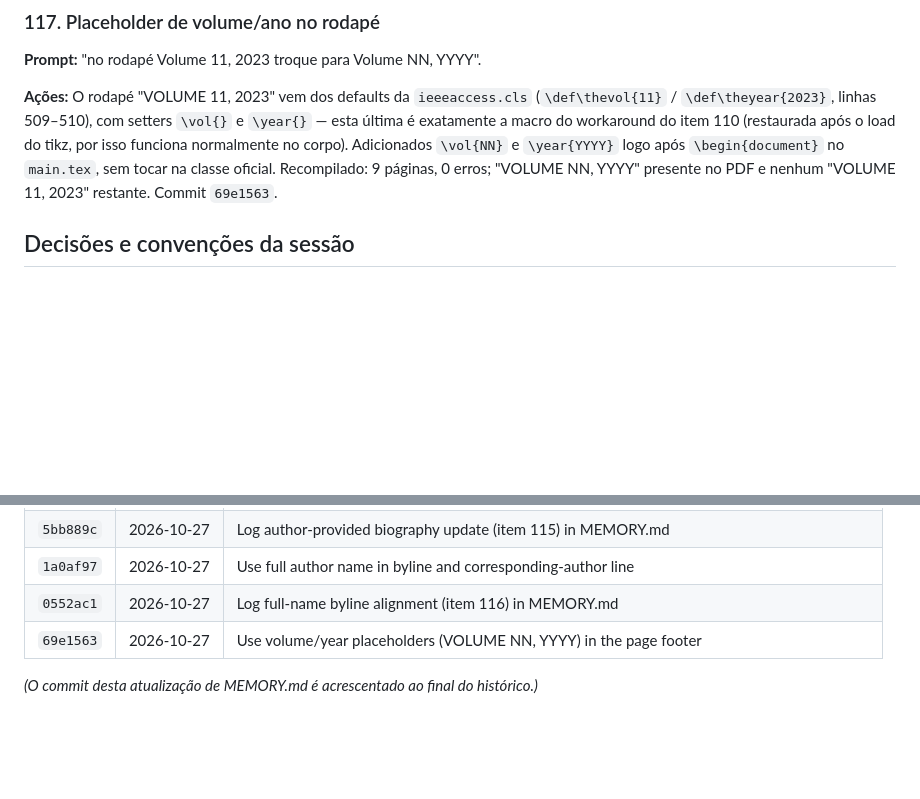
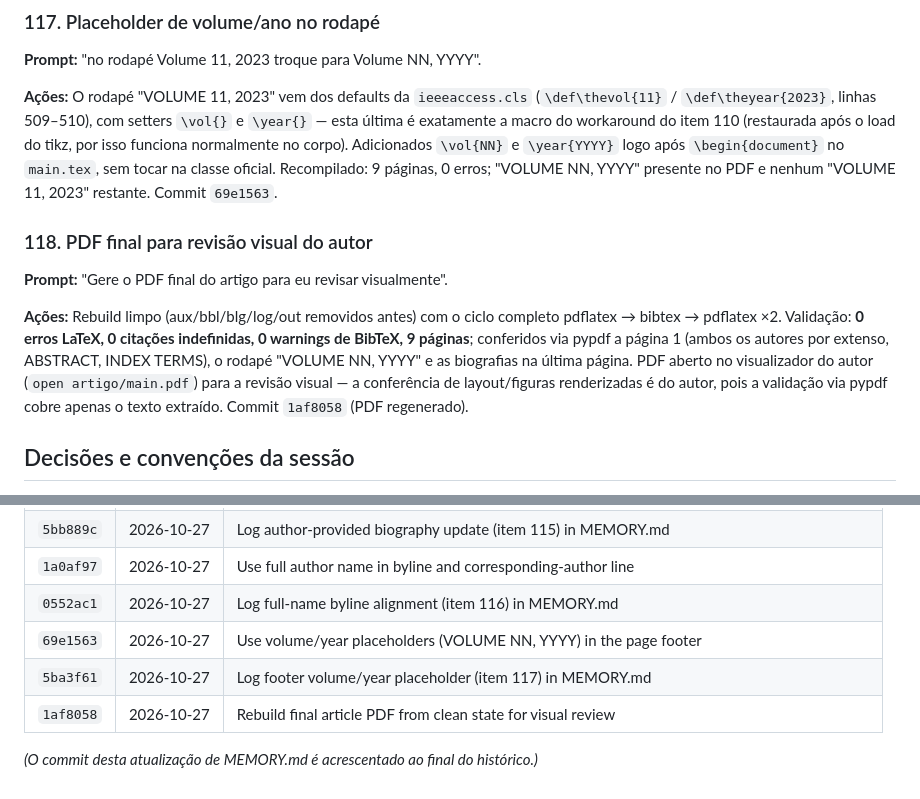
Before and after one commit to valdomirosouza/Unisinos-Mestrado-TrabalhoII, a Markdown page: MEMORY.md, 2 parts joined by grey strips. GitHub-like rendering; blank space fills up the shorter version.

Commit message:
Log final PDF rebuild for visual review (item 118) in MEMORY.md
Co-Authored-By: Claude Fable 5 <noreply@anthropic.com>

```diff
--- a/MEMORY.md
+++ b/MEMORY.md
@@ -1373,6 +1373,20 @@ isso funciona normalmente no corpo). Adicionados `\vol{NN}` e
 `\year{YYYY}` logo após `\begin{document}` no `main.tex`, sem tocar na
 classe oficial. Recompilado: 9 páginas, 0 erros; "VOLUME NN, YYYY"
 presente no PDF e nenhum "VOLUME 11, 2023" restante. Commit `69e1563`.
+
+### 118. PDF final para revisão visual do autor
+
+**Prompt:** "Gere o PDF final do artigo para eu revisar visualmente".
+
+**Ações:** Rebuild limpo (aux/bbl/blg/log/out removidos antes) com o
+ciclo completo pdflatex → bibtex → pdflatex ×2. Validação: **0 erros
+LaTeX, 0 citações indefinidas, 0 warnings de BibTeX, 9 páginas**;
+conferidos via pypdf a página 1 (ambos os autores por extenso, ABSTRACT,
+INDEX TERMS), o rodapé "VOLUME NN, YYYY" e as biografias na última
+página. PDF aberto no visualizador do autor (`open artigo/main.pdf`)
+para a revisão visual — a conferência de layout/figuras renderizadas é
+do autor, pois a validação via pypdf cobre apenas o texto extraído.
+Commit `1af8058` (PDF regenerado).
 
 ## Decisões e convenções da sessão
 
@@ -1549,7 +1563,9 @@ literature review.pdf` — paper metodológico de Kitchenham et al. (2009).
 | `3d54c6c` | 2026-10-27 | Replace first author's biography with author-provided text                                       |
 | `5bb889c` | 2026-10-27 | Log author-provided biography update (item 115) in MEMORY.md                                     |
 | `1a0af97` | 2026-10-27 | Use full author name in byline and corresponding-author line                                     |
-| `0552ac1` | 2026-10-27 | Log full-name byline alignment (item 116) in MEMORY.md                                            |
-| `69e1563` | 2026-10-27 | Use volume/year placeholders (VOLUME NN, YYYY) in the page footer                                  |
+| `0552ac1` | 2026-10-27 | Log full-name byline alignment (item 116) in MEMORY.md                                           |
+| `69e1563` | 2026-10-27 | Use volume/year placeholders (VOLUME NN, YYYY) in the page footer                                |
+| `5ba3f61` | 2026-10-27 | Log footer volume/year placeholder (item 117) in MEMORY.md                                        |
+| `1af8058` | 2026-10-27 | Rebuild final article PDF from clean state for visual review                                       |
 
 _(O commit desta atualização de MEMORY.md é acrescentado ao final do histórico.)_
```
